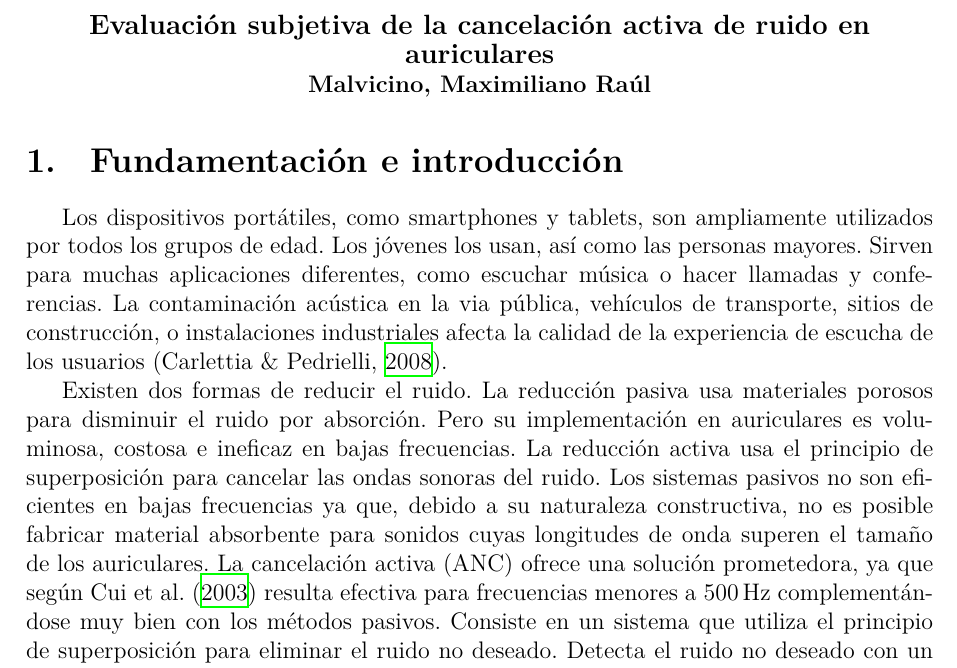
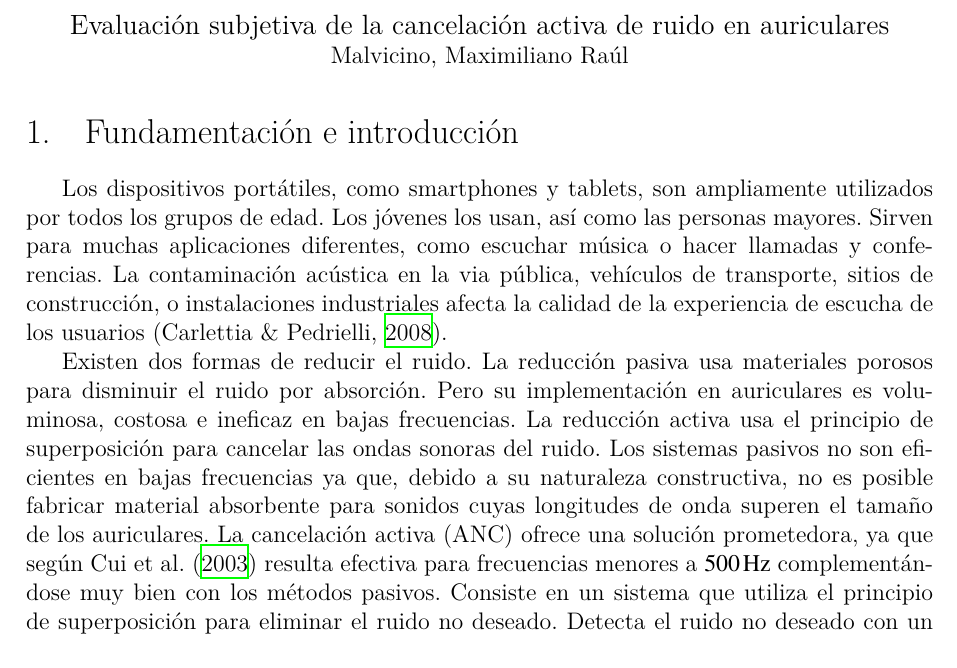
Before and after one commit to mrmalvicino/anc-research-plan, a LaTeX document (Latex/main.tex, which reads Latex/includes/packages.tex): part of page 2 of 10, cut so that both start at the same text. Compiled offline with XeLaTeX.

Commit message:
Times New Roman

```diff
--- a/Latex/includes/packages.tex
+++ b/Latex/includes/packages.tex
@@ -26,6 +26,6 @@
 \usepackage{pdfpages} % Define \includepdf
 \usepackage{float} % Entorno para imágenes
 \usepackage{enumitem} % Etiquetas para \begin{enumerate}
-% \usepackage{fontspec} % Define \setmainfont{Times New Roman} Requiere LuaLatex
-% \usepackage{newtxtext} % Todo el documento en Times New Roman
-% \usepackage{newtxmath} % Todo el documento en Times New Roman
+% \usepackage{fontspec} % Define \setmainfont{Times New Roman} (requiere LuaLatex)
+%     \setmainfont{Times New Roman} % (requiere LuaLatex)
+\usepackage{mathptmx}  % Documento con Times New Roman
```
Also changed, not shown: Latex/main.tex (+2 -2 lines).
